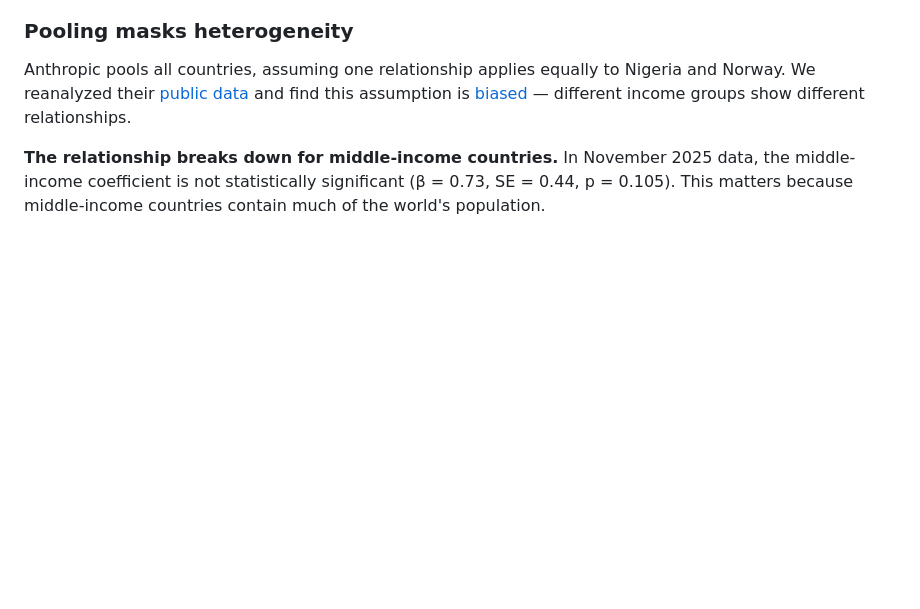
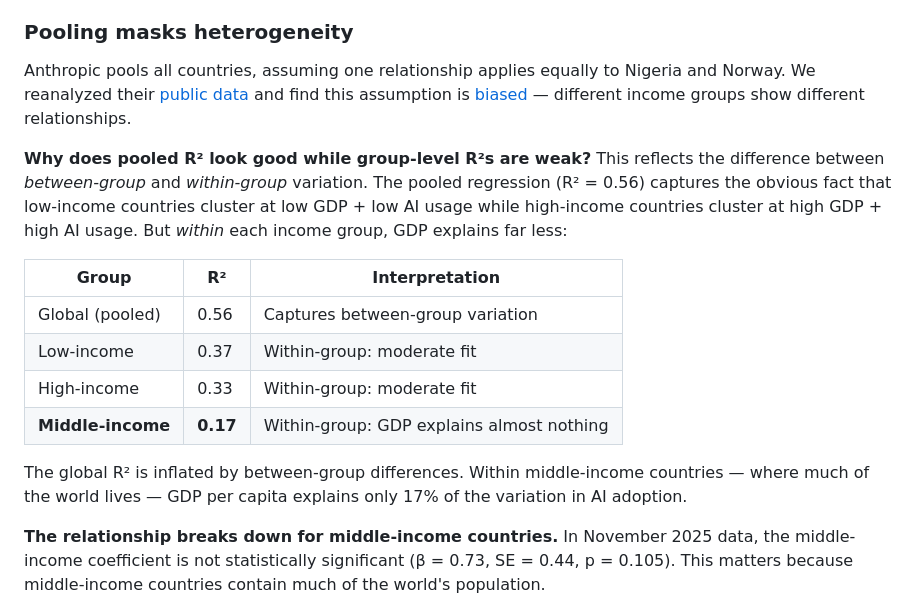
Before and after one commit to IlanStrauss/anthropic-econ-critique, a Markdown page: BLOG_POST.md, the part around the change. Rendered like a GitHub page; blank space fills up the shorter version.

Commit message:
Add between-group vs within-group R² explanation with table
- Explains why pooled R² (0.56) looks good but group R²s are weak
- Table shows: Global 0.56, Low 0.37, High 0.33, Middle 0.17
- Key insight: pooled captures between-group variation, not within-group

Co-Authored-By: Claude Opus 4.5 <noreply@anthropic.com>

```diff
--- a/BLOG_POST.md
+++ b/BLOG_POST.md
@@ -42,6 +42,17 @@ Anthropic's head of economics told the [*Financial Times*](https://www.ft.com/co
 ### Pooling masks heterogeneity
 
 Anthropic pools all countries, assuming one relationship applies equally to Nigeria and Norway. We reanalyzed their [public data](https://huggingface.co/datasets/Anthropic/EconomicIndex) and find this assumption is [biased](https://rodorigo.wordpress.com/wp-content/uploads/2020/02/cheng-hsiao-analysis-of-panel-dataz-lib.org_.pdf) — different income groups show different relationships.
+
+**Why does pooled R² look good while group-level R²s are weak?** This reflects the difference between *between-group* and *within-group* variation. The pooled regression (R² = 0.56) captures the obvious fact that low-income countries cluster at low GDP + low AI usage while high-income countries cluster at high GDP + high AI usage. But *within* each income group, GDP explains far less:
+
+| Group | R² | Interpretation |
+|-------|-----|----------------|
+| Global (pooled) | 0.56 | Captures between-group variation |
+| Low-income | 0.37 | Within-group: moderate fit |
+| High-income | 0.33 | Within-group: moderate fit |
+| **Middle-income** | **0.17** | Within-group: GDP explains almost nothing |
+
+The global R² is inflated by between-group differences. Within middle-income countries — where much of the world lives — GDP per capita explains only 17% of the variation in AI adoption.
 
 **The relationship breaks down for middle-income countries.** In November 2025 data, the middle-income coefficient is not statistically significant (β = 0.73, SE = 0.44, p = 0.105). This matters because middle-income countries contain much of the world's population.
 
```
